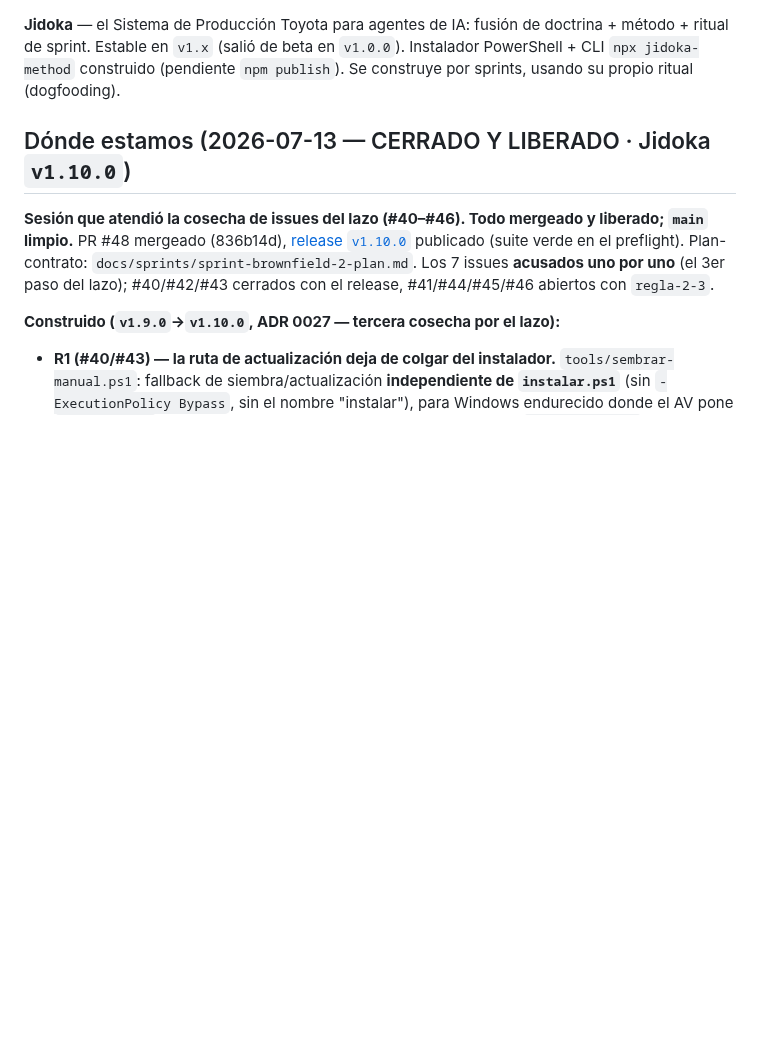
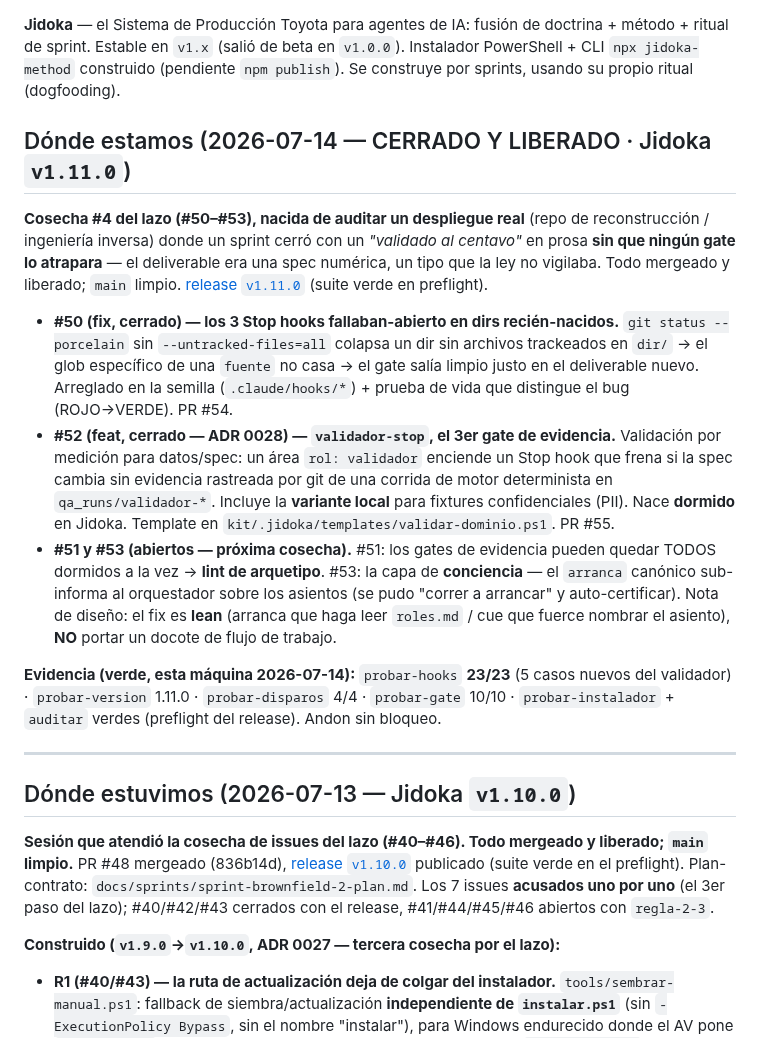
Before and after one commit to ArmandoMedina/jidoka, a Markdown page: HANDOFF.md, the part around the change. Drawn GitHub-style; blank space fills up the shorter version.

Commit message:
docs(cierre): HANDOFF a v1.11.0 (cosecha #4 del lazo: #50 fix + #52 gate validador; #51/#53 abiertos)
Co-Authored-By: Claude Opus 4.8 (1M context) <noreply@anthropic.com>

```diff
--- a/HANDOFF.md
+++ b/HANDOFF.md
@@ -6,7 +6,19 @@
 
 **Jidoka** — el Sistema de Producción Toyota para agentes de IA: fusión de doctrina + método + ritual de sprint. Estable en `v1.x` (salió de beta en `v1.0.0`). Instalador PowerShell + CLI `npx jidoka-method` construido (pendiente `npm publish`). Se construye por sprints, usando su propio ritual (dogfooding).
 
-## Dónde estamos (2026-07-13 — CERRADO Y LIBERADO · Jidoka `v1.10.0`)
+## Dónde estamos (2026-07-14 — CERRADO Y LIBERADO · Jidoka `v1.11.0`)
+
+**Cosecha #4 del lazo (#50–#53), nacida de auditar un despliegue real** (repo de reconstrucción / ingeniería inversa) donde un sprint cerró con un *"validado al centavo"* en prosa **sin que ningún gate lo atrapara** — el deliverable era una spec numérica, un tipo que la ley no vigilaba. Todo mergeado y liberado; `main` limpio. [release `v1.11.0`](https://github.com/ArmandoMedina/jidoka/releases/tag/v1.11.0) (suite verde en preflight).
+
+- **#50 (fix, cerrado) — los 3 Stop hooks fallaban-abierto en dirs recién-nacidos.** `git status --porcelain` sin `--untracked-files=all` colapsa un dir sin archivos trackeados en `dir/` → el glob específico de una `fuente` no casa → el gate salía limpio justo en el deliverable nuevo. Arreglado en la semilla (`.claude/hooks/*`) + prueba de vida que distingue el bug (ROJO→VERDE). PR #54.
+- **#52 (feat, cerrado — ADR 0028) — `validador-stop`, el 3er gate de evidencia.** Validación por medición para datos/spec: un área `rol: validador` enciende un Stop hook que frena si la spec cambia sin evidencia rastreada por git de una corrida de motor determinista en `qa_runs/validador-*`. Incluye la **variante local** para fixtures confidenciales (PII). Nace **dormido** en Jidoka. Template en `kit/.jidoka/templates/validar-dominio.ps1`. PR #55.
+- **#51 y #53 (abiertos — próxima cosecha).** #51: los gates de evidencia pueden quedar TODOS dormidos a la vez → **lint de arquetipo**. #53: la capa de **conciencia** — el `arranca` canónico sub-informa al orquestador sobre los asientos (se pudo "correr a arrancar" y auto-certificar). Nota de diseño: el fix es **lean** (arranca que haga leer `roles.md` / cue que fuerce nombrar el asiento), **NO** portar un docote de flujo de trabajo.
+
+**Evidencia (verde, esta máquina 2026-07-14):** `probar-hooks` **23/23** (5 casos nuevos del validador) · `probar-version` 1.11.0 · `probar-disparos` 4/4 · `probar-gate` 10/10 · `probar-instalador` + `auditar` verdes (preflight del release). Andon sin bloqueo.
+
+---
+
+## Dónde estuvimos (2026-07-13 — Jidoka `v1.10.0`)
 
 **Sesión que atendió la cosecha de issues del lazo (#40–#46). Todo mergeado y liberado; `main` limpio.** PR #48 mergeado (836b14d), [release `v1.10.0`](https://github.com/ArmandoMedina/jidoka/releases/tag/v1.10.0) publicado (suite verde en el preflight). Plan-contrato: `docs/sprints/sprint-brownfield-2-plan.md`. Los 7 issues **acusados uno por uno** (el 3er paso del lazo); #40/#42/#43 cerrados con el release, #41/#44/#45/#46 abiertos con `regla-2-3`.
 
```
